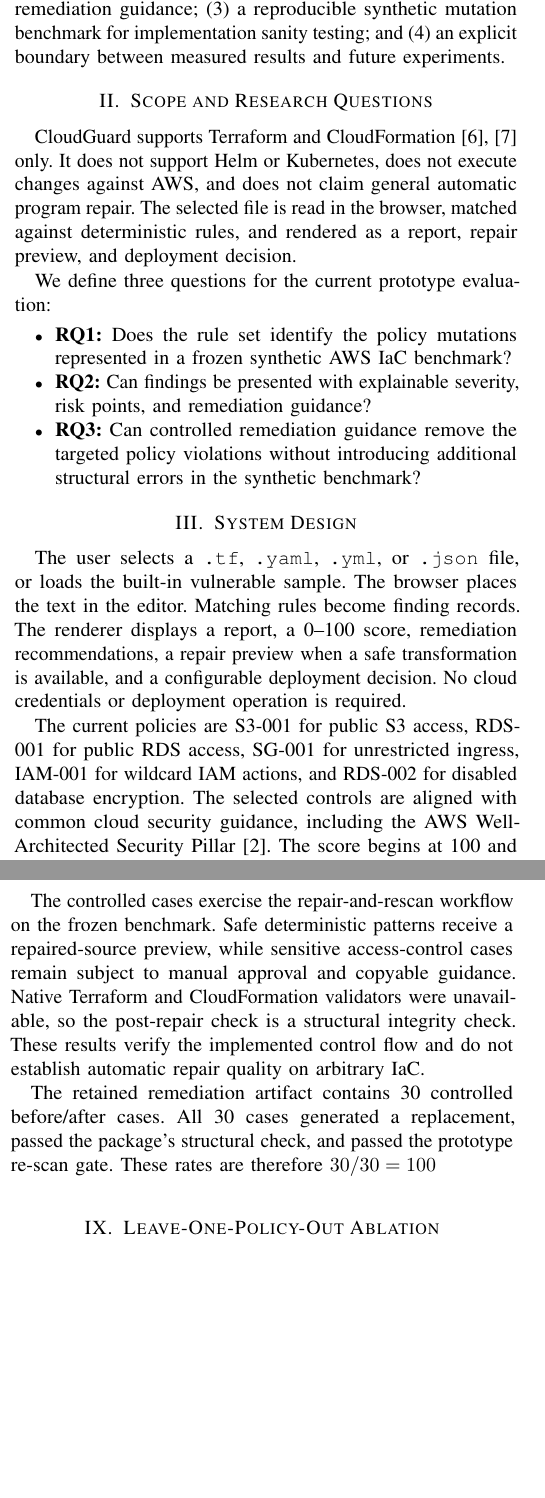
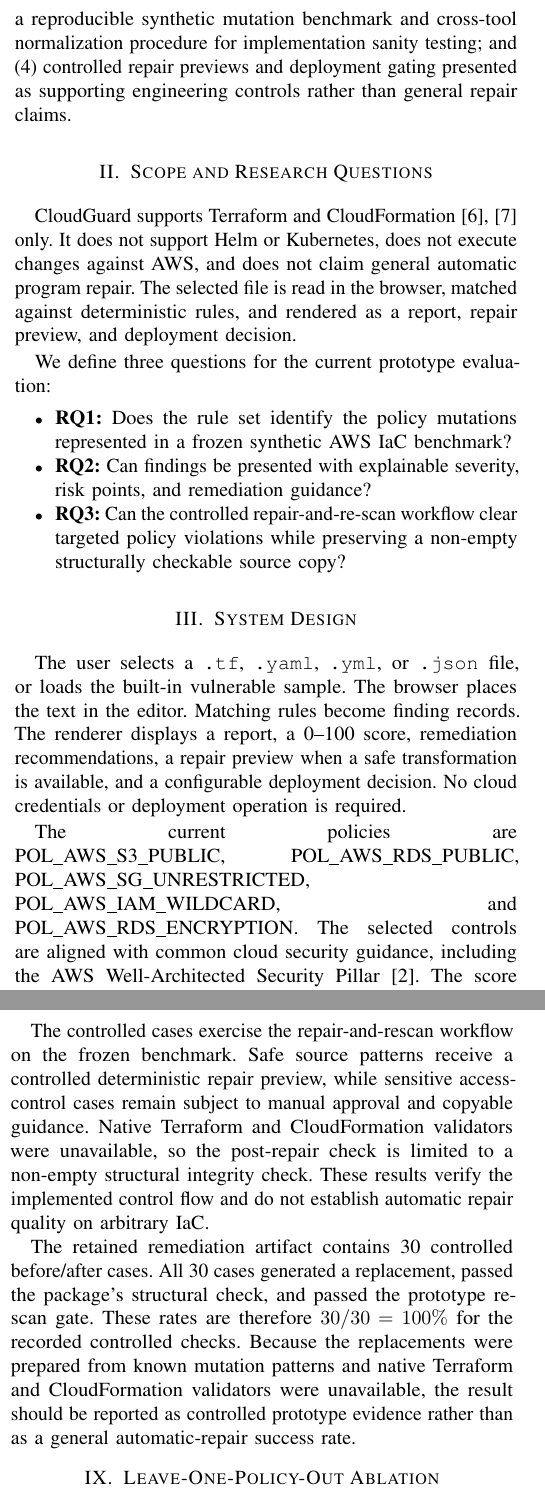
Before and after one commit to duday8329-ai/cloudguard-research, a LaTeX paper (CloudGuard_Conference_Paper.tex): two parts of the columns of pages 1 and 3 of 4, joined at a grey line, cut so that both start at the same text, the shorter picture padded with empty space. Compiled offline with pdfLaTeX.

Commit message:
Refine conference framing and evidence claims

```diff
--- a/CloudGuard_Conference_Paper.tex
+++ b/CloudGuard_Conference_Paper.tex
@@ -65,7 +65,7 @@
 
 Minna et al.~\cite{minna2026automated} investigated inconsistent security-policy analysis and policy mapping across analyzers for Helm charts in Kubernetes environments. CloudGuard studies the related traceability problem for AWS Terraform and CloudFormation, without implementing Helm or Kubernetes support.
 
-The contributions are: (1) a browser workflow for local AWS IaC policy review; (2) a finding representation that preserves policy ID, severity, risk points, control reference, and remediation guidance; (3) a reproducible synthetic mutation benchmark for implementation sanity testing; and (4) an explicit boundary between measured results and future experiments.
+The contributions are: (1) a traceable policy-instance representation for local AWS IaC review; (2) an explainable finding workflow that preserves policy ID, severity, source evidence, risk points, control reference, and remediation guidance; (3) a reproducible synthetic mutation benchmark and cross-tool normalization procedure for implementation sanity testing; and (4) controlled repair previews and deployment gating presented as supporting engineering controls rather than general repair claims.
 
 \section{Scope and Research Questions}
 CloudGuard supports Terraform and CloudFormation~\cite{terraform,cloudformation} only. It does not support Helm or Kubernetes, does not execute changes against AWS, and does not claim general automatic program repair. The selected file is read in the browser, matched against deterministic rules, and rendered as a report, repair preview, and deployment decision.
@@ -74,13 +74,13 @@
 \begin{itemize}
   \item \textbf{RQ1:} Does the rule set identify the policy mutations represented in a frozen synthetic AWS IaC benchmark?
   \item \textbf{RQ2:} Can findings be presented with explainable severity, risk points, and remediation guidance?
-  \item \textbf{RQ3:} Can controlled remediation guidance remove the targeted policy violations without introducing additional structural errors in the synthetic benchmark?
+  \item \textbf{RQ3:} Can the controlled repair-and-re-scan workflow clear targeted policy violations while preserving a non-empty structurally checkable source copy?
 \end{itemize}
 
 \section{System Design}
 The user selects a \texttt{.tf}, \texttt{.yaml}, \texttt{.yml}, or \texttt{.json} file, or loads the built-in vulnerable sample. The browser places the text in the editor. Matching rules become finding records. The renderer displays a report, a 0--100 score, remediation recommendations, a repair preview when a safe transformation is available, and a configurable deployment decision. No cloud credentials or deployment operation is required.
 
-The current policies are S3-001 for public S3 access, RDS-001 for public RDS access, SG-001 for unrestricted ingress, IAM-001 for wildcard IAM actions, and RDS-002 for disabled database encryption. The selected controls are aligned with common cloud security guidance, including the AWS Well-Architected Security Pillar~\cite{awswell}. The score begins at 100 and subtracts 28, 25, 18, 18, and 14 points for these findings, respectively. These deductions are CloudGuard-defined heuristic weights selected to provide transparent relative prioritization; they are not calibrated probabilities of compromise.
+The current policies are POL\_AWS\_S3\_PUBLIC, POL\_AWS\_RDS\_PUBLIC, POL\_AWS\_SG\_UNRESTRICTED, POL\_AWS\_IAM\_WILDCARD, and POL\_AWS\_RDS\_ENCRYPTION. The selected controls are aligned with common cloud security guidance, including the AWS Well-Architected Security Pillar~\cite{awswell}. The score begins at 100 and subtracts 28, 25, 18, 18, and 14 points for these findings, respectively. These deductions are CloudGuard-defined heuristic weights selected to provide transparent relative prioritization; they are not calibrated probabilities of compromise.
 
 \begin{table}[htbp]
 \centering
@@ -91,3 +91,8 @@
 \toprule
 \textbf{Policy ID} & \textbf{Condition} & \textbf{Severity} & \textbf{Points}\\
 \midrule
+POL\_AWS\_S3\_PUBLIC & Public S3 access & Critical & 28\\
+POL\_AWS\_RDS\_PUBLIC & Public RDS access & Critical & 25\\
+POL\_AWS\_SG\_UNRESTRICTED & Unrestricted ingress & High & 18\\
+POL\_AWS\_IAM\_WILDCARD & Wildcard IAM actions & High & 18\\
+POL\_AWS\_RDS\_ENCRYPTION & Disabled encryption & High & 14\\
@@ -288,9 +288,9 @@
 Ten local CloudGuard trials gave a median processing time of 79.344 ms and a p95 time of 95.230 ms on the recorded Windows environment. This is a local prototype measurement, not a cloud-scale throughput claim. The leave-one-policy-out run produced F1=0.8889 and recall=0.8000 after removing any one policy family, compared with F1=1.0000 and recall=1.0000 for the full rule set. This controlled result shows that every implemented policy contributes to detection on the synthetic cases; it is not evidence of robustness on unseen syntax.
 
 \section{Controlled Remediation Guidance Validation}
-The controlled cases exercise the repair-and-rescan workflow on the frozen benchmark. Safe deterministic patterns receive a repaired-source preview, while sensitive access-control cases remain subject to manual approval and copyable guidance. Native Terraform and CloudFormation validators were unavailable, so the post-repair check is a structural integrity check. These results verify the implemented control flow and do not establish automatic repair quality on arbitrary IaC.
+The controlled cases exercise the repair-and-rescan workflow on the frozen benchmark. Safe source patterns receive a controlled deterministic repair preview, while sensitive access-control cases remain subject to manual approval and copyable guidance. Native Terraform and CloudFormation validators were unavailable, so the post-repair check is limited to a non-empty structural integrity check. These results verify the implemented control flow and do not establish automatic repair quality on arbitrary IaC.
 
-The retained remediation artifact contains 30 controlled before/after cases. All 30 cases generated a replacement, passed the package's structural check, and passed the prototype re-scan gate. These rates are therefore $30/30=100\\%$ for the recorded controlled checks. Because the replacements were prepared from known mutation patterns and native Terraform and CloudFormation validators were unavailable, the result should be reported as controlled prototype evidence rather than as a general automatic-repair success rate.
+The retained remediation artifact contains 30 controlled before/after cases. All 30 cases generated a replacement, passed the package's structural check, and passed the prototype re-scan gate. These rates are therefore $30/30=100\%$ for the recorded controlled checks. Because the replacements were prepared from known mutation patterns and native Terraform and CloudFormation validators were unavailable, the result should be reported as controlled prototype evidence rather than as a general automatic-repair success rate.
 
 \section{Leave-One-Policy-Out Ablation}
 The full system produced precision 1.0000, recall 1.0000, and F1 1.0000. Removing any one of the five policy rules produced precision 1.0000, recall 0.8000, and F1 0.8889, with six false negatives. Each policy family contributes six positive cases in this balanced synthetic benchmark. These results show sensitivity to removal of individual rules within the synthetic benchmark, not general model robustness.
```
Also changed, not shown: CloudGuard_Conference_Paper.tex (13 more changed lines).
